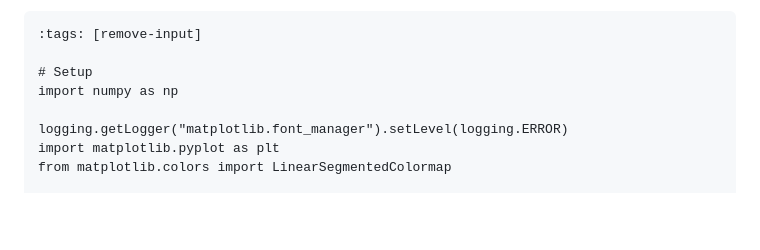
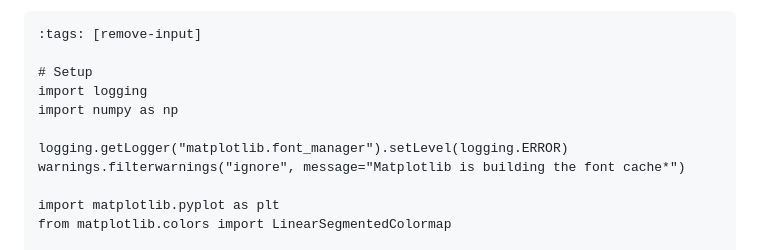
Before and after one commit to snowch/snowch.github.io, a Markdown page: ai-eng/nnfs/nn_edge_detector_blog.md, the part around the change. Rendered like a GitHub page; blank space fills up the shorter version.

```diff
--- a/ai-eng/nnfs/nn_edge_detector_blog.md
+++ b/ai-eng/nnfs/nn_edge_detector_blog.md
@@ -52,9 +52,12 @@ That's it! The magic is in *what values the weights take* — they determine wha
 :tags: [remove-input]
 
 # Setup
+import logging
 import numpy as np
 
 logging.getLogger("matplotlib.font_manager").setLevel(logging.ERROR)
+warnings.filterwarnings("ignore", message="Matplotlib is building the font cache*")
+
 import matplotlib.pyplot as plt
 from matplotlib.colors import LinearSegmentedColormap
 
```
